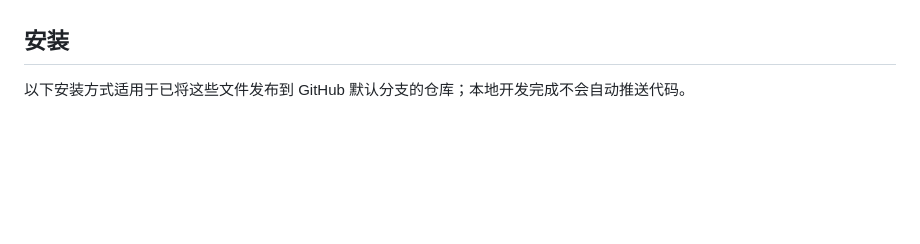
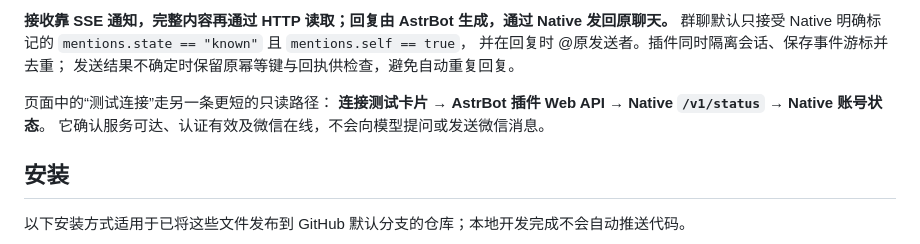
Before and after one commit to neozhu/astrbot-plugin-wechat-native, a Markdown page: README.md, the part around one of its changes. GitHub-like rendering; blank space fills up the shorter version.

Commit message:
docs: illustrate AstrBot plugin and Native message flow

```diff
--- a/README.md
+++ b/README.md
@@ -17,3 +115,11 @@
+**接收靠 SSE 通知，完整内容再通过 HTTP 读取；回复由 AstrBot 生成，通过 Native 发回原聊天。**
+群聊默认只接受 Native 明确标记的 `mentions.state == "known"` 且 `mentions.self == true`，
+并在回复时 @原发送者。插件同时隔离会话、保存事件游标并去重；
+发送结果不确定时保留原幂等键与回执供检查，避免自动重复回复。
+
+页面中的“测试连接”走另一条更短的只读路径：
+**连接测试卡片 → AstrBot 插件 Web API → Native `/v1/status` → Native 账号状态**。
+它确认服务可达、认证有效及微信在线，不会向模型提问或发送微信消息。
 
 ## 安装
 
```
Also changed, not shown: other parts of README.md (+98 -0 lines).
